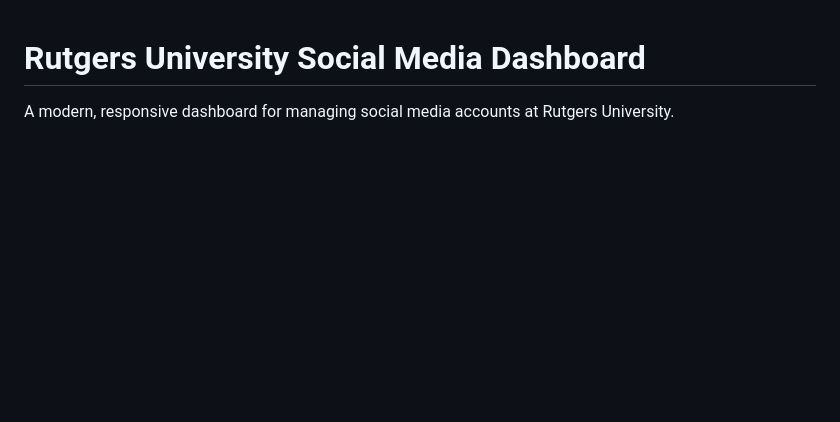
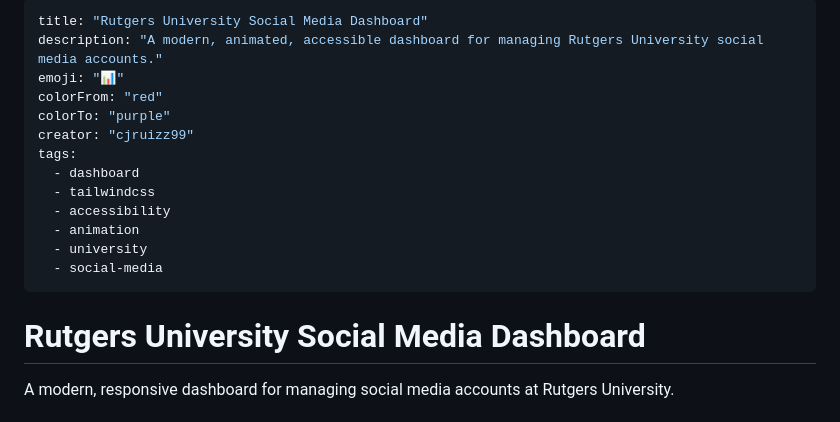
Before and after one commit to CxxxxDxxxF/dashboard-test, a Markdown page: README.md, the part around the change. Rendered like a GitHub page; blank space fills up the shorter version.

Commit message:
Add Hugging Face Spaces YAML metadata to README

```diff
--- a/README.md
+++ b/README.md
@@ -1,3 +1,19 @@
+---
+title: "Rutgers University Social Media Dashboard"
+description: "A modern, animated, accessible dashboard for managing Rutgers University social media accounts."
+emoji: "📊"
+colorFrom: "red"
+colorTo: "purple"
+creator: "cjruizz99"
+tags:
+  - dashboard
+  - tailwindcss
+  - accessibility
+  - animation
+  - university
+  - social-media
+---
+
 # Rutgers University Social Media Dashboard
 
 A modern, responsive dashboard for managing social media accounts at Rutgers University.
```
